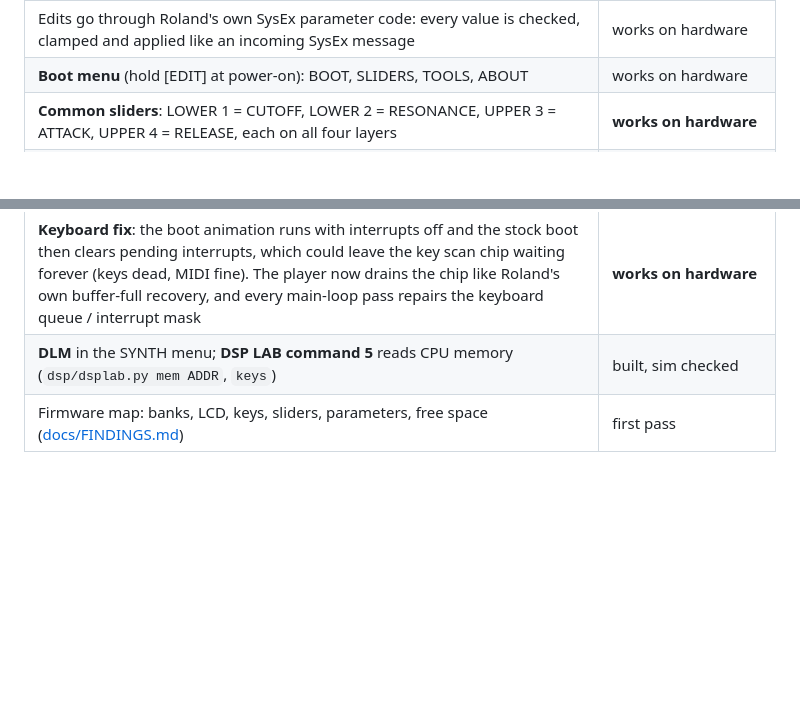
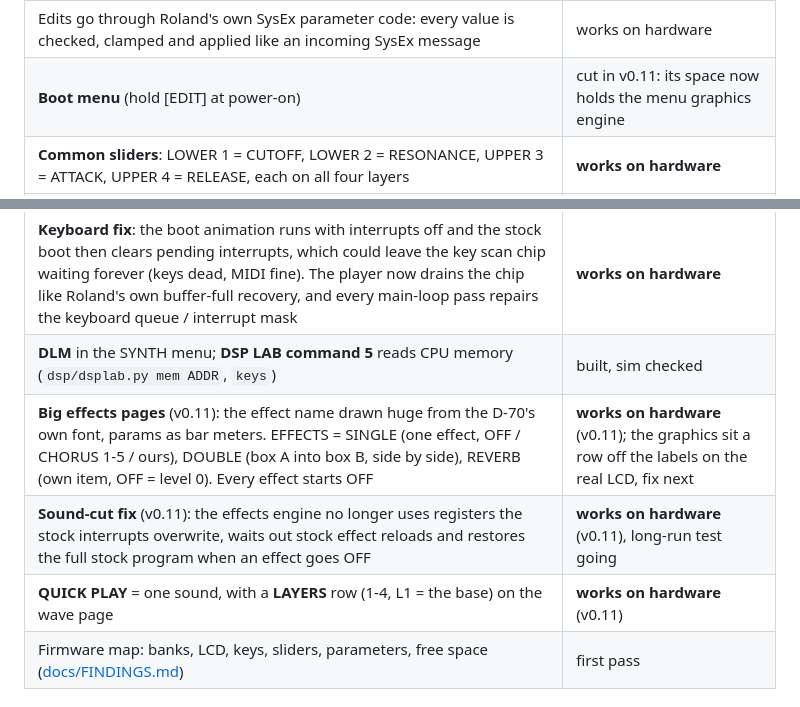
Before and after one commit to yuyoi/D70-Rosetta-Os, a Markdown page: README.md, 2 parts joined by grey strips. Rendered like a GitHub page; blank space fills up the shorter version.

```diff
--- a/README.md
+++ b/README.md
@@ -55,7 +62,7 @@ uses the LCD's own font; the previews use a stand-in, and the tone names are mad
 | **Knob lock** (SETTINGS): slider 1 grabs the parameter you're on and keeps driving it after you leave the menu | built, sim checked |
 | [EFFECT/CTRL] and [MIDI OUT] open the Rosetta pages; stock tone / rhythm / effector / MIDI / D.Xfer screens are cut (4 KB) and their menu numbers open Rosetta instead | built, sim + MAME checked |
 | Edits go through Roland's own SysEx parameter code: every value is checked, clamped and applied like an incoming SysEx message | works on hardware |
-| **Boot menu** (hold [EDIT] at power-on): BOOT, SLIDERS, TOOLS, ABOUT | works on hardware |
+| **Boot menu** (hold [EDIT] at power-on) | cut in v0.11: its space now holds the menu graphics engine |
 | **Common sliders**: LOWER 1 = CUTOFF, LOWER 2 = RESONANCE, UPPER 3 = ATTACK, UPPER 4 = RELEASE, each on all four layers | **works on hardware** |
 | **TOOLS > DUMP IC6 OVER MIDI**: battery RAM out as SysEx, `tools/ic6_decode.py` turns it back into a file | built, decode is byte-exact in the sim |
 | ROM PLAY demo removed: **6.3 KB** of page 7 free (now holds the sliders and the SYNTH menu) | built |
@@ -68,6 +75,9 @@ uses the LCD's own font; the previews use a stand-in, and the tone names are mad
 | **Custom U-110 cards**: the D-70 only takes a card whose header name starts `SN-U110-` (the U-110 takes any name). Build cards with [u110-romhex-studio](https://github.com/yuyoi/u110-romhex-studio); this build also accepts any name | **works on hardware** |
 | **Keyboard fix**: the boot animation runs with interrupts off and the stock boot then clears pending interrupts, which could leave the key scan chip waiting forever (keys dead, MIDI fine). The player now drains the chip like Roland's own buffer-full recovery, and every main-loop pass repairs the keyboard queue / interrupt mask | **works on hardware** |
 | **DLM** in the SYNTH menu; **DSP LAB command 5** reads CPU memory (`dsp/dsplab.py mem ADDR`, `keys`) | built, sim checked |
+| **Big effects pages** (v0.11): the effect name drawn huge from the D-70's own font, params as bar meters. EFFECTS = SINGLE (one effect, OFF / CHORUS 1-5 / ours), DOUBLE (box A into box B, side by side), REVERB (own item, OFF = level 0). Every effect starts OFF | **works on hardware** (v0.11); the graphics sit a row off the labels on the real LCD, fix next |
+| **Sound-cut fix** (v0.11): the effects engine no longer uses registers the stock interrupts overwrite, waits out stock effect reloads and restores the full stock program when an effect goes OFF | **works on hardware** (v0.11), long-run test going |
+| **QUICK PLAY** = one sound, with a **LAYERS** row (1-4, L1 = the base) on the wave page | **works on hardware** (v0.11) |
 | Firmware map: banks, LCD, keys, sliders, parameters, free space ([docs/FINDINGS.md](docs/FINDINGS.md)) | first pass |
 
 ## Roadmap
```
Also changed, not shown: other parts of README.md (+9 -2 lines), docs/photos/d70_custom_u110_card.jpg (added), docs/photos/d70_fx_double_drive_rectify.jpg (added), docs/photos/d70_fx_single_chorus1.jpg (added), docs/photos/d70_fx_single_crush.jpg (added), 8 other files.
